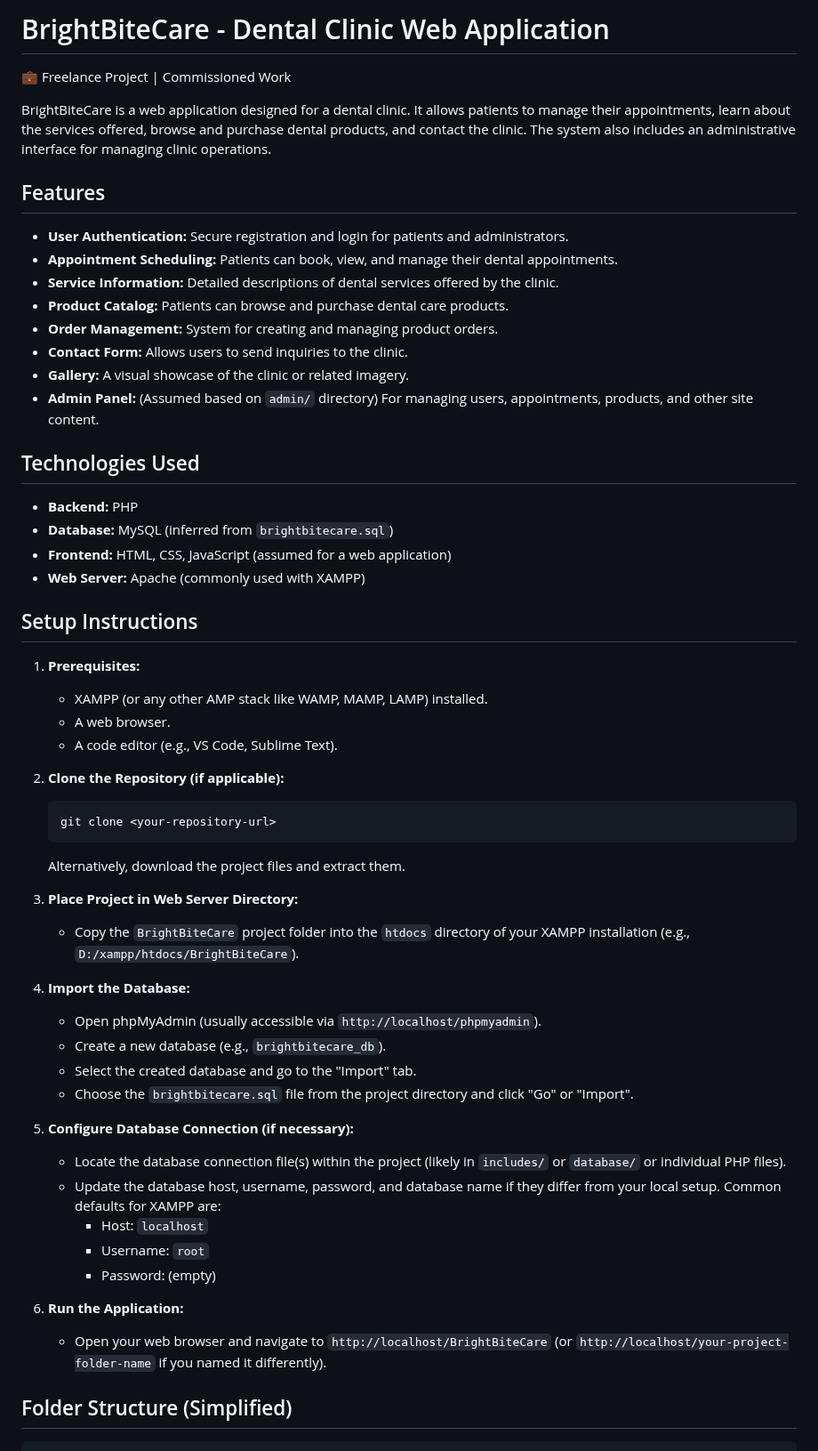
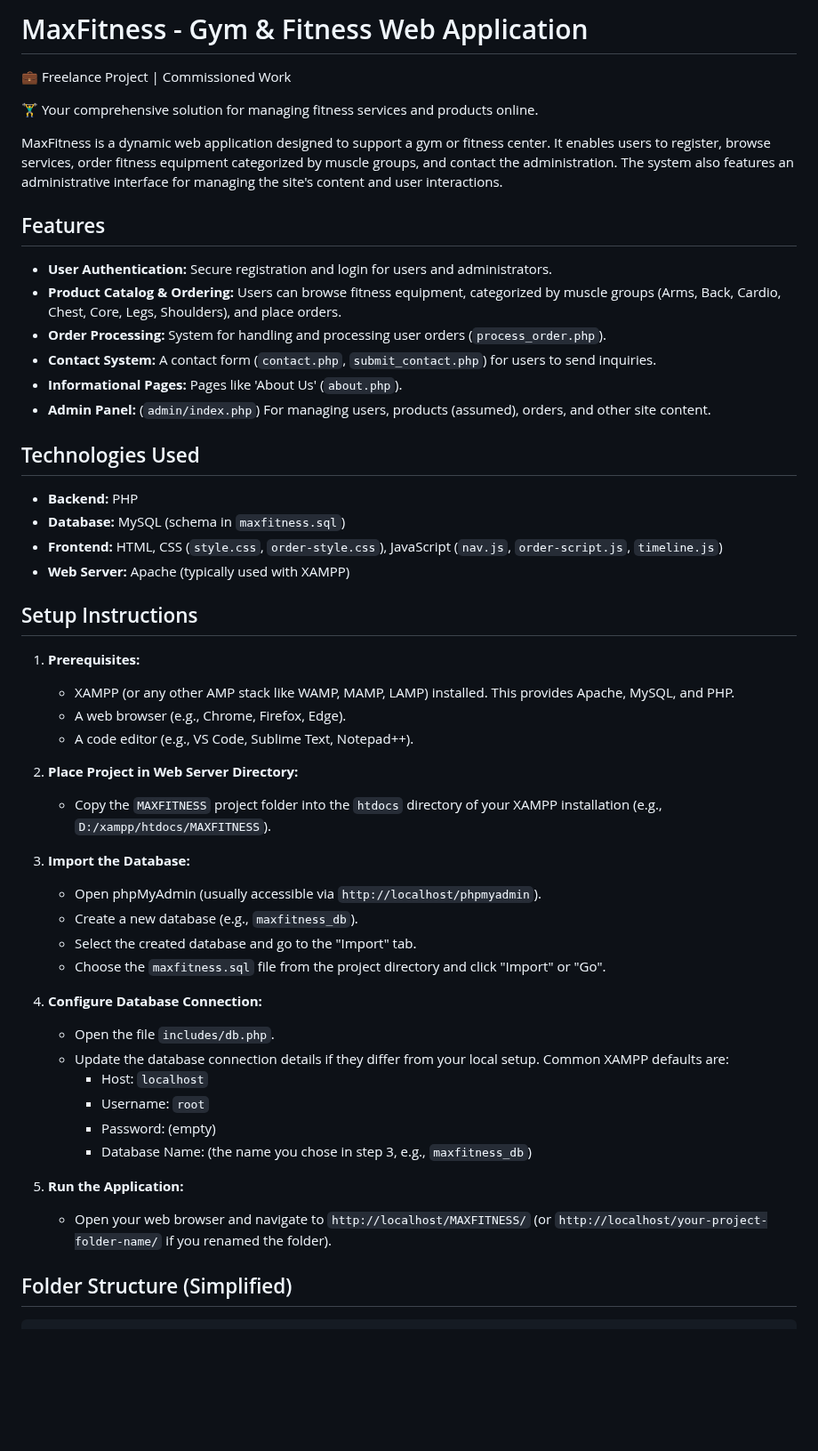
Before and after one commit to jedelacruz/BrightBiteCare, a Markdown page: README.md, the part around one of its changes. Shown at 89% size. GitHub-like rendering; blank space fills up the shorter version.

````diff
--- a/README.md
+++ b/README.md
@@ -1,58 +1,53 @@
-# BrightBiteCare - Dental Clinic Web Application
+# MaxFitness - Gym & Fitness Web Application
 
 💼 Freelance Project | Commissioned Work
 
-BrightBiteCare is a web application designed for a dental clinic. It allows patients to manage their appointments, learn about the services offered, browse and purchase dental products, and contact the clinic. The system also includes an administrative interface for managing clinic operations.
+🏋️‍♂️ Your comprehensive solution for managing fitness services and products online.
+
+MaxFitness is a dynamic web application designed to support a gym or fitness center. It enables users to register, browse services, order fitness equipment categorized by muscle groups, and contact the administration. The system also features an administrative interface for managing the site's content and user interactions.
 
 ## Features
 
-*   **User Authentication:** Secure registration and login for patients and administrators.
-*   **Appointment Scheduling:** Patients can book, view, and manage their dental appointments.
-*   **Service Information:** Detailed descriptions of dental services offered by the clinic.
-*   **Product Catalog:** Patients can browse and purchase dental care products.
-*   **Order Management:** System for creating and managing product orders.
-*   **Contact Form:** Allows users to send inquiries to the clinic.
-*   **Gallery:** A visual showcase of the clinic or related imagery.
-*   **Admin Panel:** (Assumed based on `admin/` directory) For managing users, appointments, products, and other site content.
+*   **User Authentication:** Secure registration and login for users and administrators.
+*   **Product Catalog & Ordering:** Users can browse fitness equipment, categorized by muscle groups (Arms, Back, Cardio, Chest, Core, Legs, Shoulders), and place orders.
+*   **Order Processing:** System for handling and processing user orders (`process_order.php`).
+*   **Contact System:** A contact form (`contact.php`, `submit_contact.php`) for users to send inquiries.
+*   **Informational Pages:** Pages like 'About Us' (`about.php`).
+*   **Admin Panel:** (`admin/index.php`) For managing users, products (assumed), orders, and other site content.
 
 ## Technologies Used
 
 *   **Backend:** PHP
-*   **Database:** MySQL (inferred from `brightbitecare.sql`)
-*   **Frontend:** HTML, CSS, JavaScript (assumed for a web application)
-*   **Web Server:** Apache (commonly used with XAMPP)
+*   **Database:** MySQL (schema in `maxfitness.sql`)
+*   **Frontend:** HTML, CSS (`style.css`, `order-style.css`), JavaScript (`nav.js`, `order-script.js`, `timeline.js`)
+*   **Web Server:** Apache (typically used with XAMPP)
 
 ## Setup Instructions
 
 1.  **Prerequisites:**
-    *   XAMPP (or any other AMP stack like WAMP, MAMP, LAMP) installed.
-    *   A web browser.
-    *   A code editor (e.g., VS Code, Sublime Text).
+    *   XAMPP (or any other AMP stack like WAMP, MAMP, LAMP) installed. This provides Apache, MySQL, and PHP.
+    *   A web browser (e.g., Chrome, Firefox, Edge).
+    *   A code editor (e.g., VS Code, Sublime Text, Notepad++).
 
-2.  **Clone the Repository (if applicable):**
-    ```bash
-    git clone <your-repository-url>
-    ```
-    Alternatively, download the project files and extract them.
+2.  **Place Project in Web Server Directory:**
+    *   Copy the `MAXFITNESS` project folder into the `htdocs` directory of your XAMPP installation (e.g., `D:/xampp/htdocs/MAXFITNESS`).
 
-3.  **Place Project in Web Server Directory:**
-    *   Copy the `BrightBiteCare` project folder into the `htdocs` directory of your XAMPP installation (e.g., `D:/xampp/htdocs/BrightBiteCare`).
+3.  **Import the Database:**
+    *   Open phpMyAdmin (usually accessible via `http://localhost/phpmyadmin`).
+    *   Create a new database (e.g., `maxfitness_db`).
+    *   Select the created database and go to the "Import" tab.
+    *   Choose the `maxfitness.sql` file from the project directory and click "Import" or "Go".
 
-4.  **Import the Database:**
-    *   Open phpMyAdmin (usually accessible via `http://localhost/phpmyadmin`).
-    *   Create a new database (e.g., `brightbitecare_db`).
-    *   Select the created database and go to the "Import" tab.
-    *   Choose the `brightbitecare.sql` file from the project directory and click "Go" or "Import".
-
-5.  **Configure Database Connection (if necessary):**
-    *   Locate the database connection file(s) within the project (likely in `includes/` or `database/` or individual PHP files).
-    *   Update the database host, username, password, and database name if they differ from your local setup. Common defaults for XAMPP are:
+4.  **Configure Database Connection:**
+    *   Open the file `includes/db.php`.
+    *   Update the database connection details if they differ from your local setup. Common XAMPP defaults are:
         *   Host: `localhost`
         *   Username: `root`
         *   Password: (empty)
+        *   Database Name: (the name you chose in step 3, e.g., `maxfitness_db`)
 
-6.  **Run the Application:**
-    *   Open your web browser and navigate to `http://localhost/BrightBiteCare` (or `http://localhost/your-project-folder-name` if you named it differently).
+5.  **Run the Application:**
+    *   Open your web browser and navigate to `http://localhost/MAXFITNESS/` (or `http://localhost/your-project-folder-name/` if you renamed the folder).
 
 ## Folder Structure (Simplified)
 
````
Also changed, not shown: other parts of README.md (+38 -26 lines).
